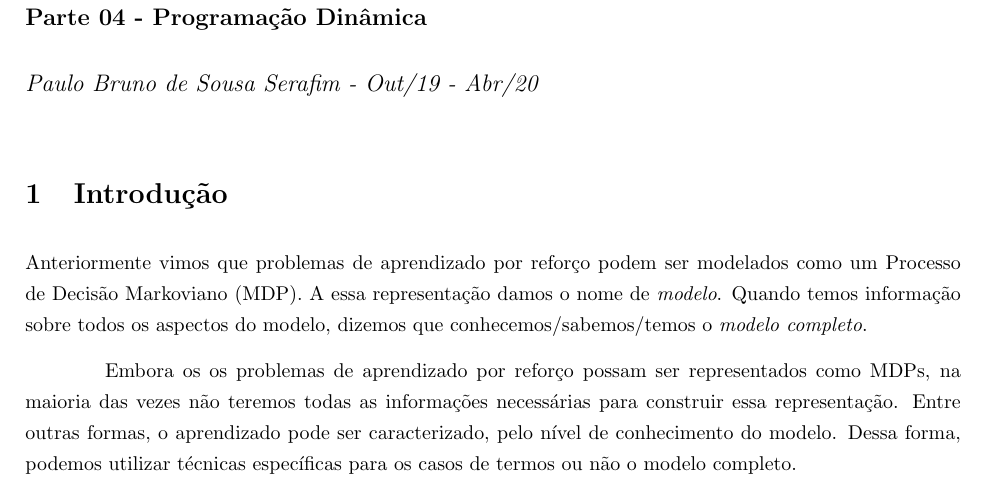
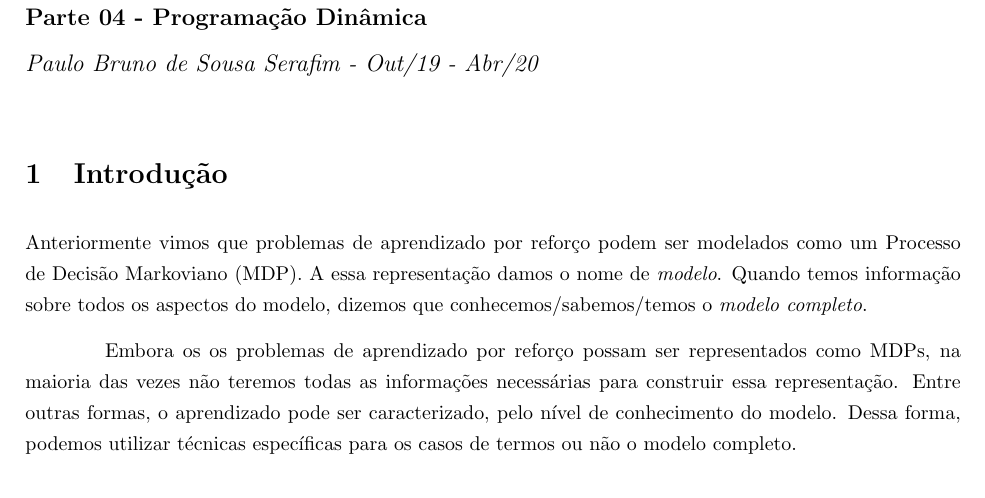
Before and after one commit to paulobruno/RLStudyNotes, a LaTeX document (tex/04_Programacao_Dinamica.tex): part of page 1 of 4, cut so that both start at the same text. Compiled offline with pdfLaTeX.

Commit message:
Update title spacing

```diff
--- a/tex/04_Programacao_Dinamica.tex
+++ b/tex/04_Programacao_Dinamica.tex
@@ -19,9 +19,9 @@
     \begin{flushleft}
         \let \footnote \thanks
         {\Large \textbf{\@title} \par}
-        \vskip 1em
+        %\vskip 0.5em
         {\large \textbf{\@author} \par}
-        \vskip 1em
+        %\vskip 0.5em
         {\large \textit{\@date}}
     \end{flushleft}
     \par
```
